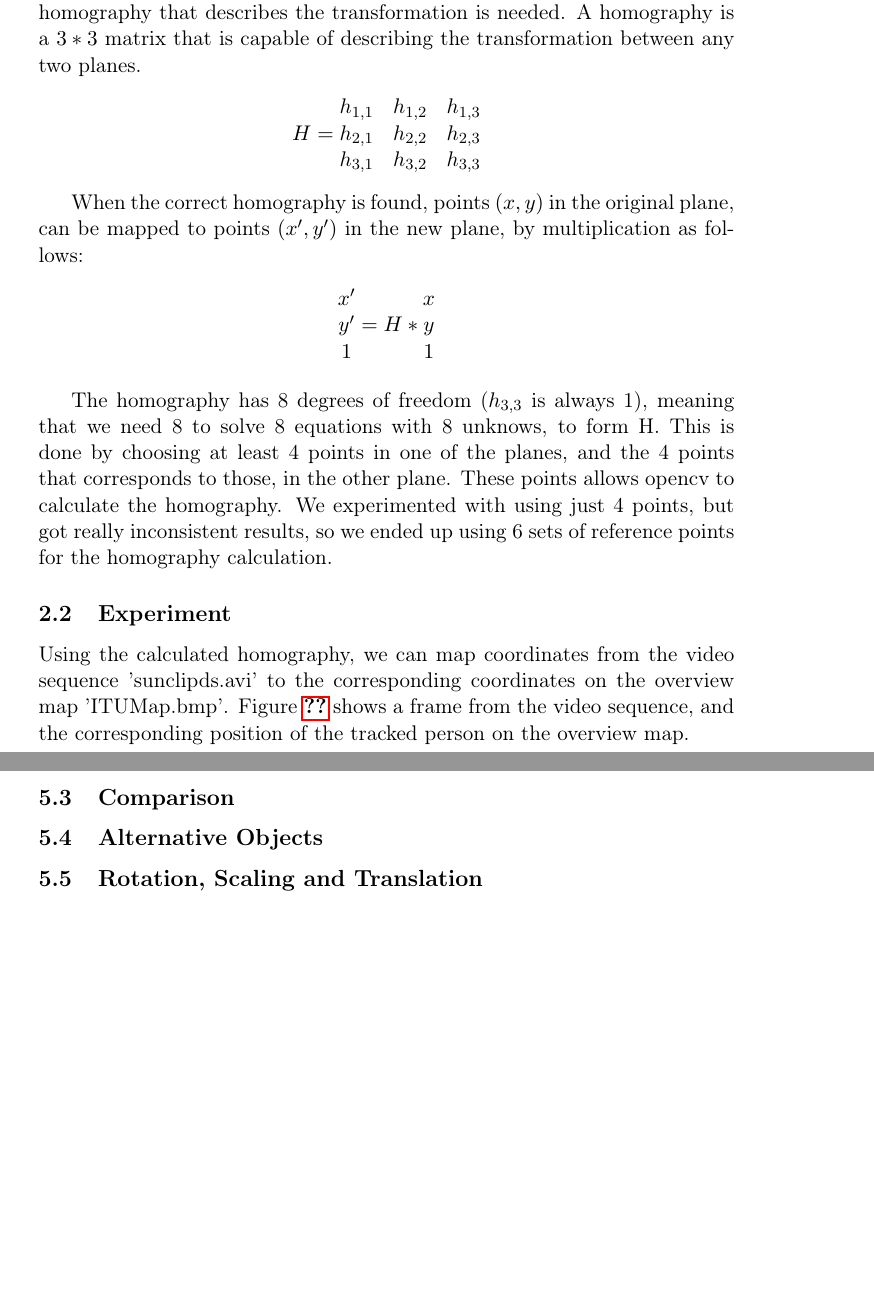
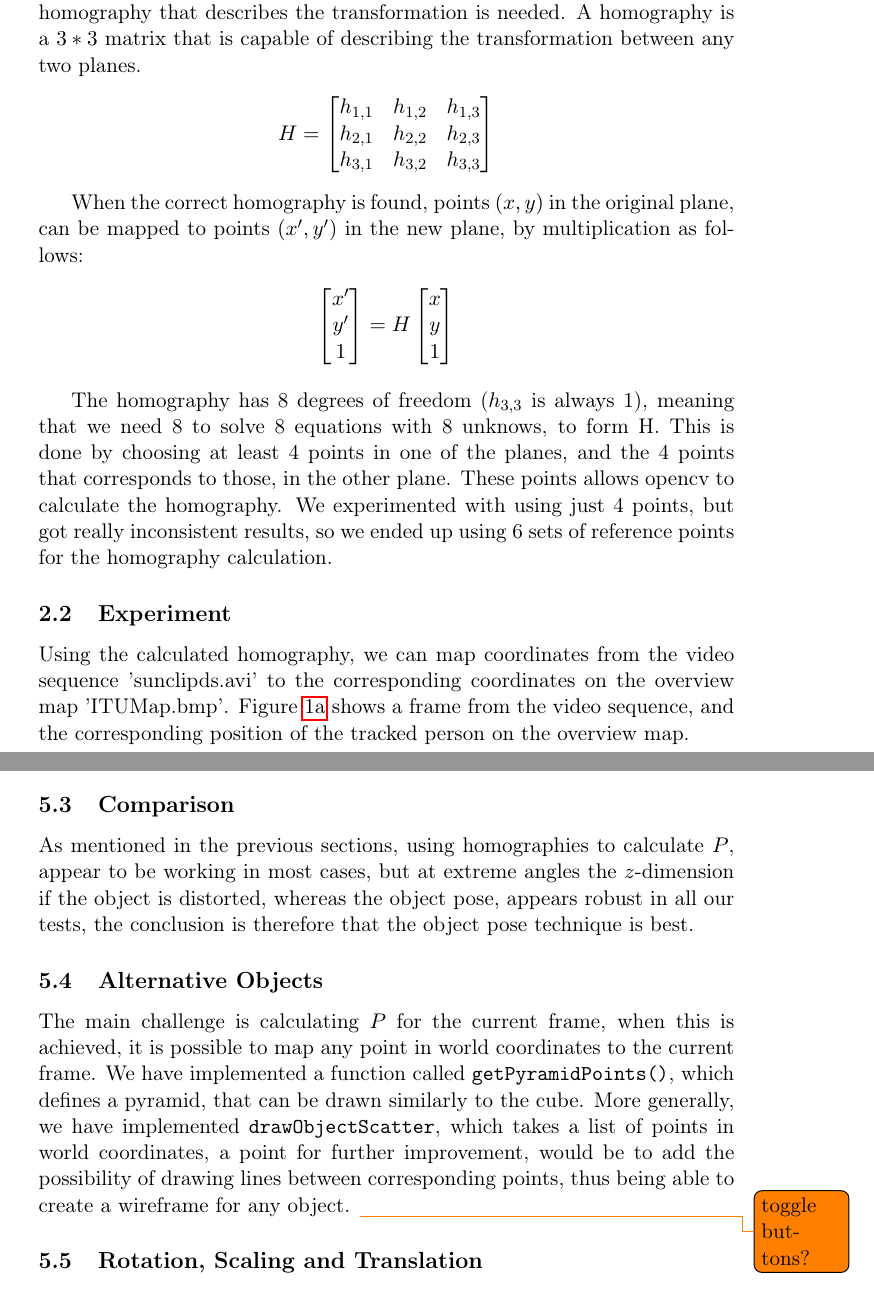
Before and after one commit to MartinFaartoft/sigb, a LaTeX document (report2/report_ass2.tex): two parts of pages 2 and 5 of 6 before the commit and two parts of pages 2 and 6 of 8 after it, joined at a grey line, cut so that both start at the same text, the shorter picture padded with empty space. Compiled offline with pdfLaTeX.

Commit message:
homography and stuff

```diff
--- a/report2/report_ass2.tex
+++ b/report2/report_ass2.tex
@@ -96,24 +96,24 @@ When the correct homography is found, points $(x,y)$ in the original plane, can
 
 \begin{center}
 $
-\begin{matrix}
+\begin{bmatrix}
 x' \\
 y' \\
 1
-\end{matrix}
-= H *
-\begin{matrix}
+\end{bmatrix}
+= H
+\begin{bmatrix}
 x \\
 y \\
 1
-\end{matrix}
+\end{bmatrix}
 $
 \end{center}
 
 The homography has 8 degrees of freedom ($h_{3,3}$ is always 1), meaning that we need 8 to solve 8 equations with 8 unknows, to form H. This is done by choosing at least 4 points in one of the planes, and the 4 points that corresponds to those, in the other plane. These points allows opencv to calculate the homography. We experimented with using just 4 points, but got really inconsistent results, so we ended up using 6 sets of reference points for the homography calculation.
 
 \subsection{Experiment}
-Using the calculated homography, we can map coordinates from the video sequence 'sunclipds.avi' to the corresponding coordinates on the overview map 'ITUMap.bmp'. Figure \ref{fig:persontracking} shows a frame from the video sequence, and the corresponding position of the tracked person on the overview map.
+Using the calculated homography, we can map coordinates from the video sequence 'sunclipds.avi' to the corresponding coordinates on the overview map 'ITUMap.bmp'. Figure \ref{fig:persontracking1} shows a frame from the video sequence, and the corresponding position of the tracked person on the overview map.
 
 \begin{figure}[H]
 \centering
@@ -185,12 +212,15 @@ Given the rotation matrix, $R$ the translation vector, $t$ and the camera matrix
 The \texttt{solvePnP} technique appears to be extremely robust, and produces accurate results in all of our experiments.
 
 \subsection{Comparison}
+As mentioned in the previous sections, using homographies to calculate $P$, appear to be working in most cases, but at extreme angles the $z$-dimension if the object is distorted, whereas the object pose, appears robust in all our tests, the conclusion is therefore that the object pose technique is best.
 %mw
 %something about how homography vs object pose performs
 %object pose appears to give more consistent results, also at extreme angles. blahhhhhhhh
 
 \subsection{Alternative Objects}
 %mw
+The main challenge is calculating $P$ for the current frame, when this is achieved, it is possible to map any point in world coordinates to the current frame. We have implemented a function called \texttt{getPyramidPoints()}, which defines a pyramid, that can be drawn similarly to the cube. More generally, we have implemented \texttt{drawObjectScatter}, which takes a list of points in world coordinates, a point for further improvement, would be to add the possibility of drawing lines between corresponding points, thus being able to create a wireframe for any object.
+\todo{toggle buttons?}
 %pyramid, teapot, point-cloud rendering
 %talk about wireframing
 \subsection{Rotation, Scaling and Translation}
```
Also changed, not shown: report2/report_ass2.tex (35 more changed lines).
